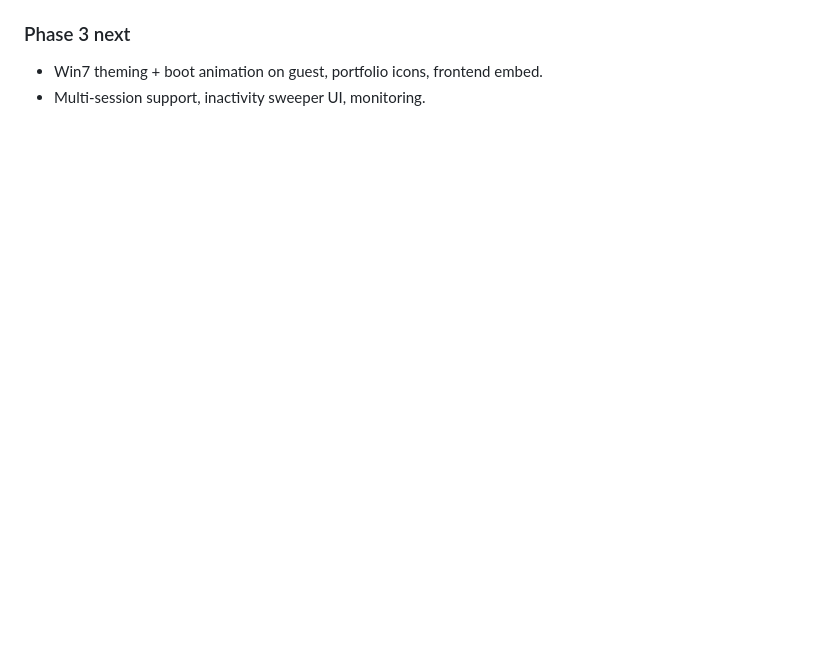
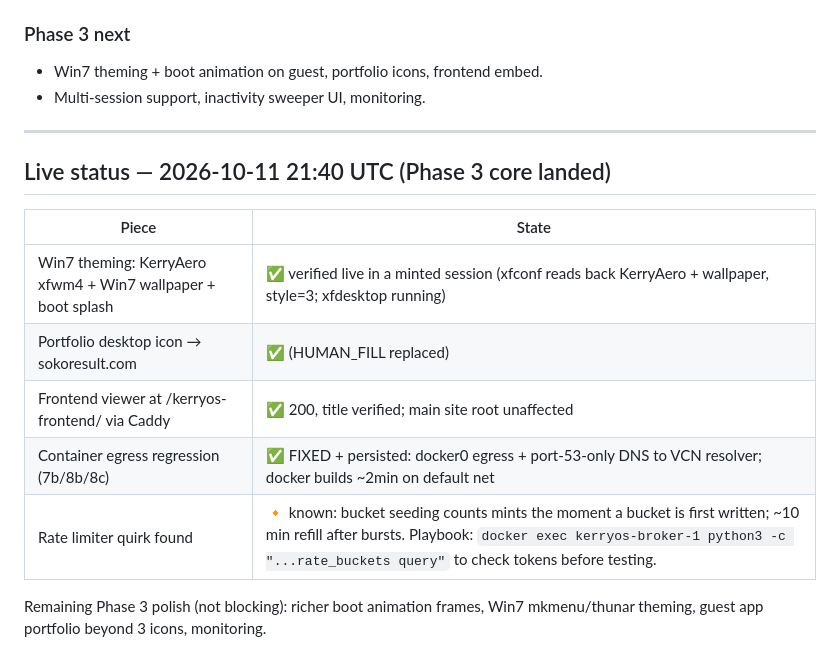
Before and after one commit to kerry04/kerryos, a Markdown page: HANDOFF.md, the part around the change. GitHub-like rendering; blank space fills up the shorter version.

Commit message:
HANDOFF: Phase 3 status — theming live, egress regression fixed, viewer up
🤖 Generated with Codebuff
Co-Authored-By: Codebuff <noreply@codebuff.com>

```diff
--- a/HANDOFF.md
+++ b/HANDOFF.md
@@ -103,3 +103,18 @@ curl -s http://127.0.0.1:8080/api/health; echo
 ### Phase 3 next
 - Win7 theming + boot animation on guest, portfolio icons, frontend embed.
 - Multi-session support, inactivity sweeper UI, monitoring.
+
+---
+
+## Live status — 2026-10-11 21:40 UTC (Phase 3 core landed)
+
+| Piece | State |
+|---|---|
+| Win7 theming: KerryAero xfwm4 + Win7 wallpaper + boot splash | ✅ verified live in a minted session (xfconf reads back KerryAero + wallpaper, style=3; xfdesktop running) |
+| Portfolio desktop icon → sokoresult.com | ✅ (HUMAN_FILL replaced) |
+| Frontend viewer at /kerryos-frontend/ via Caddy | ✅ 200, title verified; main site root unaffected |
+| Container egress regression (7b/8b/8c) | ✅ FIXED + persisted: docker0 egress + port-53-only DNS to VCN resolver; docker builds ~2min on default net |
+| Rate limiter quirk found | 🔸 known: bucket seeding counts mints the moment a bucket is first written; ~10 min refill after bursts. Playbook: `docker exec kerryos-broker-1 python3 -c "...rate_buckets query"` to check tokens before testing. |
+
+Remaining Phase 3 polish (not blocking): richer boot animation frames, Win7
+mkmenu/thunar theming, guest app portfolio beyond 3 icons, monitoring.
```
